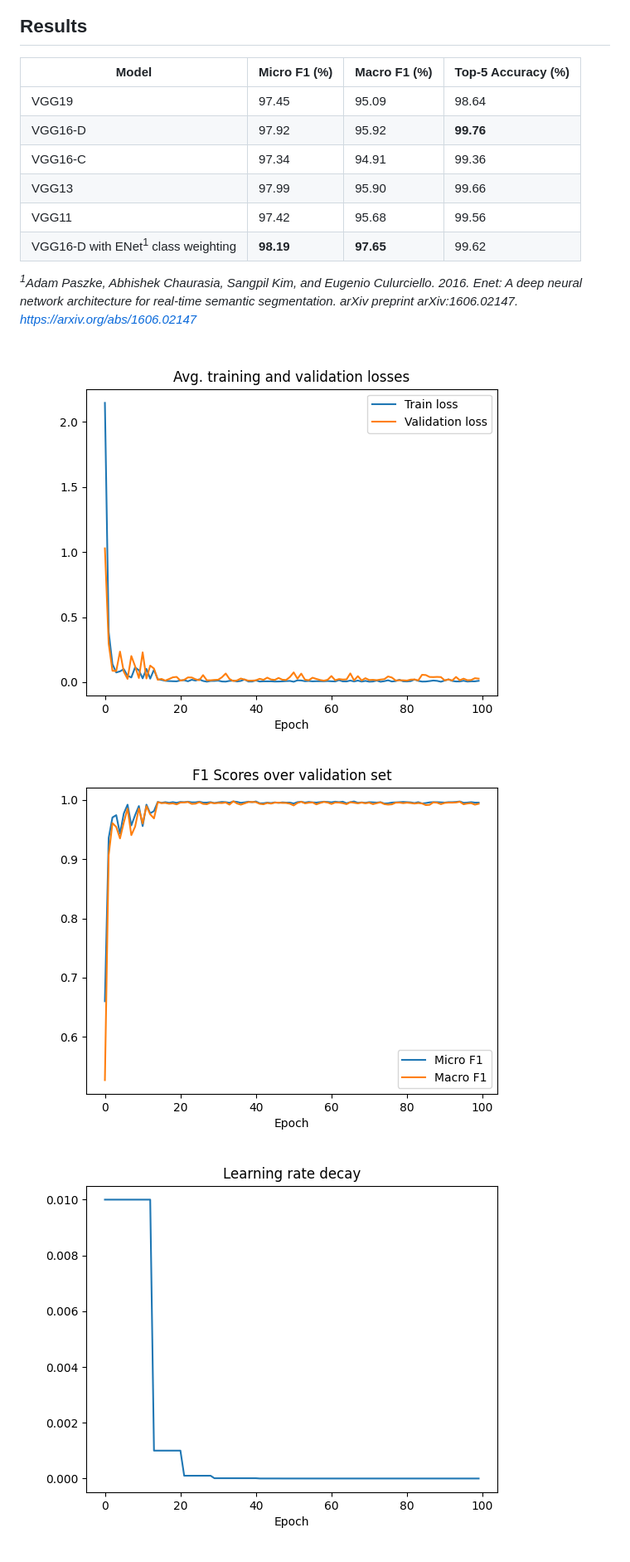
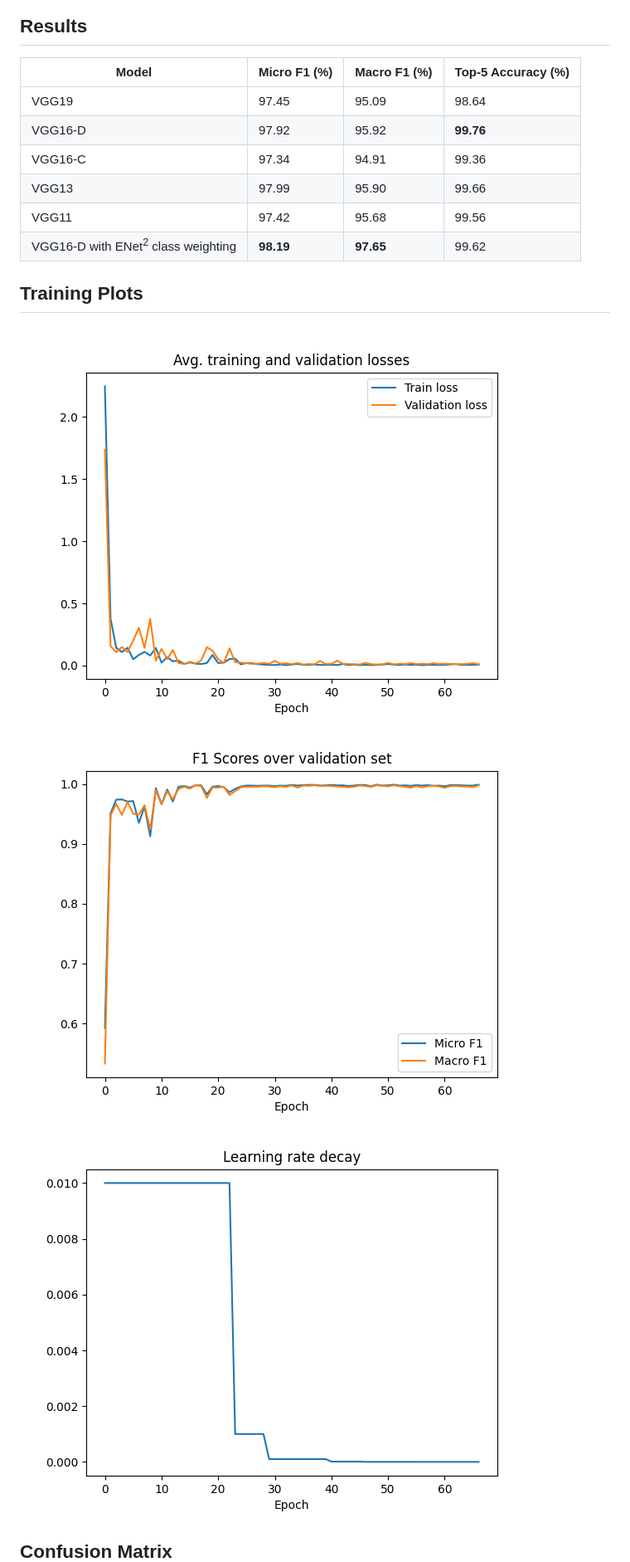
Before and after one commit to furkanpala/TrafficSignClassification, a Markdown page: README.md, the part around one of its changes. Shown at 83% size. Rendered like a GitHub page; pictures changed too: images/f1_scores.png, images/losses.png, images/lr_decay.png.

```diff
--- a/README.md
+++ b/README.md
@@ -20,7 +48,6 @@
 ![Preprocessing pipeline](images/preprocess.png)
 
 ## Results
-
 | Model                                         | Micro F1 (%) | Macro F1 (%) | Top-5 Accuracy (%) |
 |-----------------------------------------------|--------------|--------------|--------------------|
 | VGG19                                         | 97.45        | 95.09        | 98.64              |
@@ -28,11 +55,11 @@
 | VGG16-C                                       | 97.34        | 94.91        | 99.36              |
 | VGG13                                         | 97.99        | 95.90        | 99.66              |
 | VGG11                                         | 97.42        | 95.68        | 99.56              |
-| VGG16-D with ENet<sup>1</sup> class weighting | **98.19**    | **97.65**    | 99.62              |
+| VGG16-D with ENet<sup>2</sup> class weighting | **98.19**    | **97.65**    | 99.62              |
 
-*<sup>1</sup>Adam Paszke, Abhishek Chaurasia, Sangpil Kim, and Eugenio Culurciello. 2016. Enet: A deep neural network architecture for real-time semantic segmentation. arXiv preprint arXiv:1606.02147. https://arxiv.org/abs/1606.02147*
-
+## Training Plots
 ![Loss graph](images/losses.png)
 ![F1 scores graph](images/f1_scores.png)
 ![LR decay graph](images/lr_decay.png)
+## Confusion Matrix
 ![Confusion matrix](images/cm.png)
```
Also changed, not shown: other parts of README.md (+34 -1 lines), images/cm.png, images/dataset_dist_with_class_weights.png (added), images/test_samples.png.
